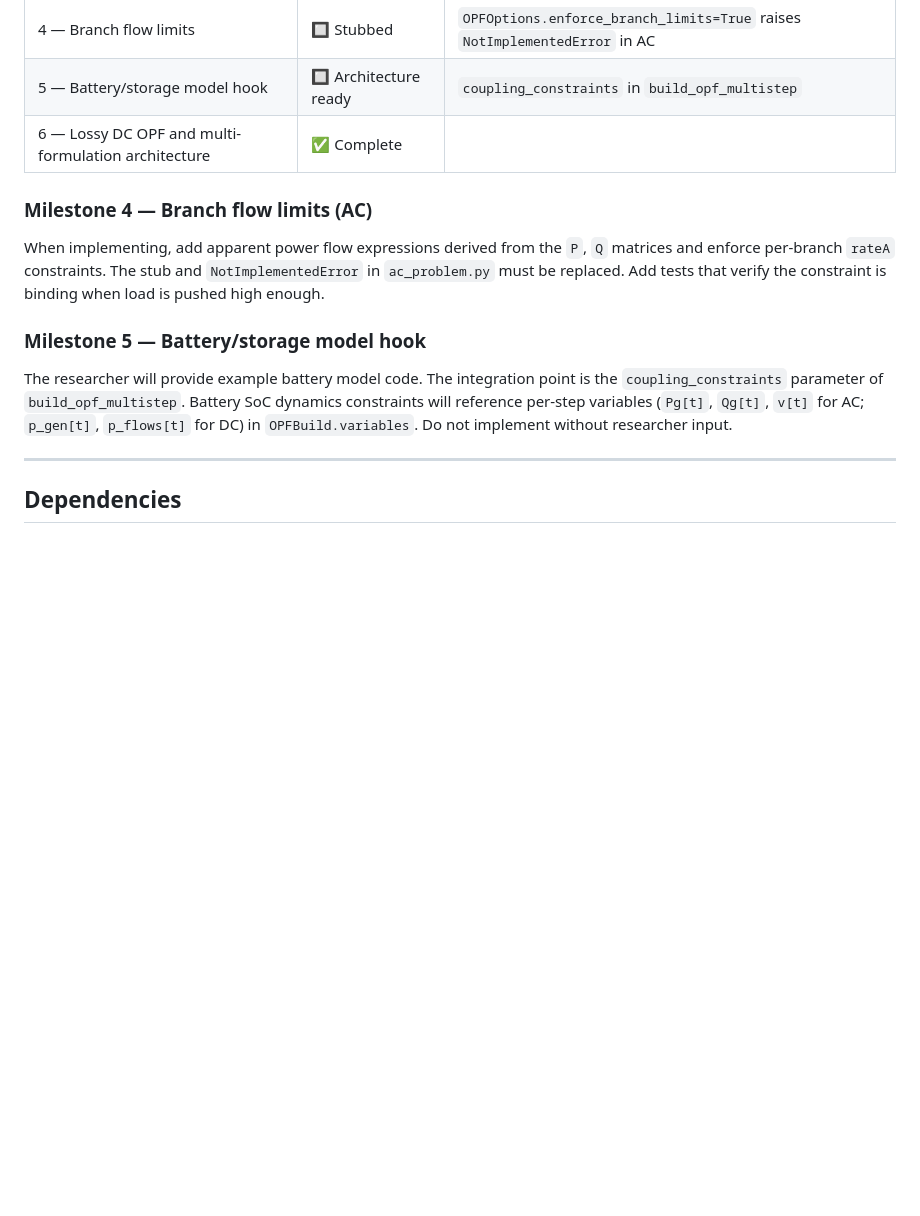
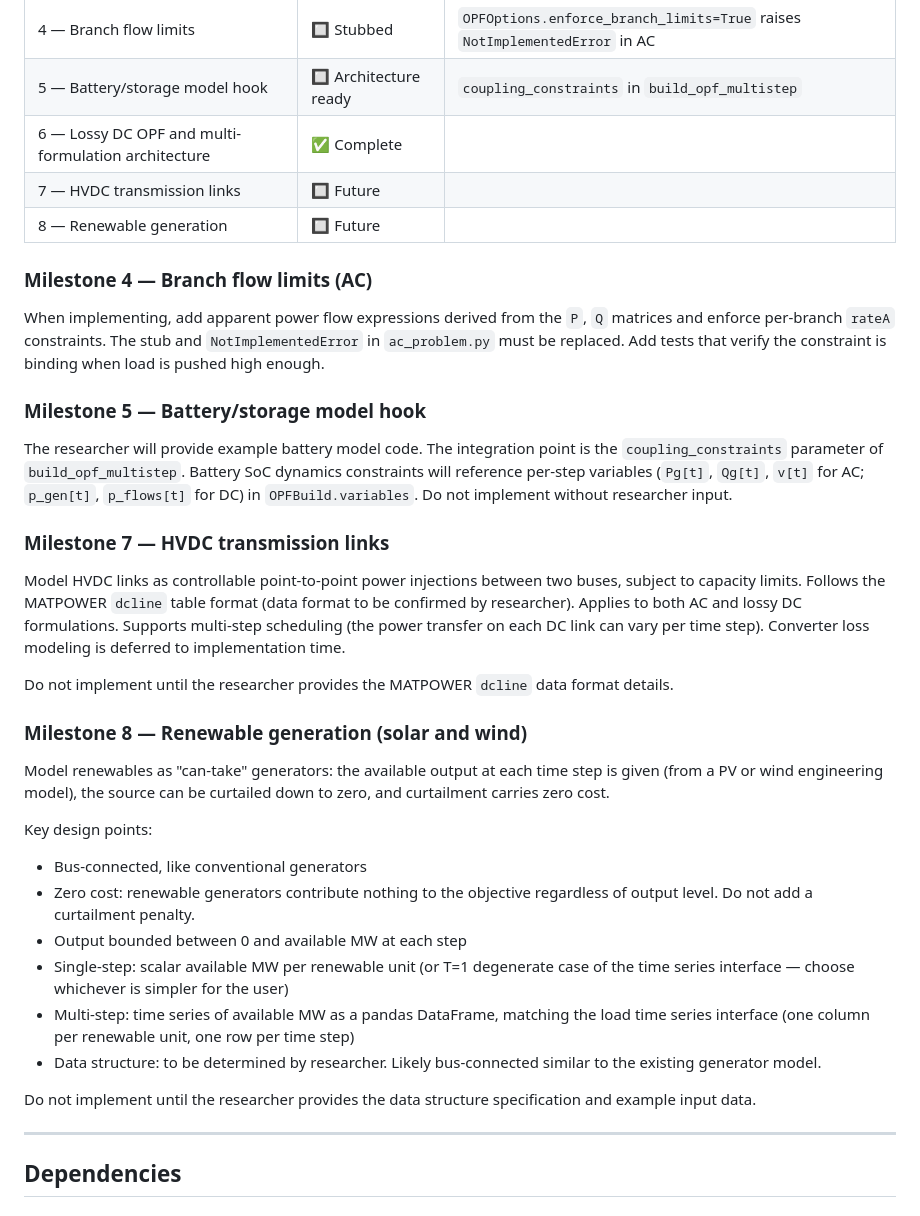
Before and after one commit to cvxgrp/cvxopf, a Markdown page: CLAUDE.md, the part around the change. GitHub-like rendering; blank space fills up the shorter version.

```diff
--- a/CLAUDE.md
+++ b/CLAUDE.md
@@ -283,6 +283,8 @@ Never add pypower to `pyproject.toml`. See fixture generation below.
 | 4 — Branch flow limits | 🔲 Stubbed | `OPFOptions.enforce_branch_limits=True` raises `NotImplementedError` in AC |
 | 5 — Battery/storage model hook | 🔲 Architecture ready | `coupling_constraints` in `build_opf_multistep` |
 | 6 — Lossy DC OPF and multi-formulation architecture | ✅ Complete | |
+| 7 — HVDC transmission links | 🔲 Future | |
+| 8 — Renewable generation | 🔲 Future | |
 
 ### Milestone 4 — Branch flow limits (AC)
 When implementing, add apparent power flow expressions derived from the
@@ -296,6 +298,39 @@ point is the `coupling_constraints` parameter of `build_opf_multistep`.
 Battery SoC dynamics constraints will reference per-step variables
 (`Pg[t]`, `Qg[t]`, `v[t]` for AC; `p_gen[t]`, `p_flows[t]` for DC)
 in `OPFBuild.variables`. Do not implement without researcher input.
+
+### Milestone 7 — HVDC transmission links
+Model HVDC links as controllable point-to-point power injections between
+two buses, subject to capacity limits. Follows the MATPOWER `dcline`
+table format (data format to be confirmed by researcher). Applies to both
+AC and lossy DC formulations. Supports multi-step scheduling (the power
+transfer on each DC link can vary per time step). Converter loss modeling
+is deferred to implementation time.
+
+Do not implement until the researcher provides the MATPOWER `dcline` data
+format details.
+
+### Milestone 8 — Renewable generation (solar and wind)
+Model renewables as "can-take" generators: the available output at each
+time step is given (from a PV or wind engineering model), the source can
+be curtailed down to zero, and curtailment carries zero cost.
+
+Key design points:
+- Bus-connected, like conventional generators
+- Zero cost: renewable generators contribute nothing to the objective
+  regardless of output level. Do not add a curtailment penalty.
+- Output bounded between 0 and available MW at each step
+- Single-step: scalar available MW per renewable unit (or T=1 degenerate
+  case of the time series interface — choose whichever is simpler for
+  the user)
+- Multi-step: time series of available MW as a pandas DataFrame, matching
+  the load time series interface (one column per renewable unit, one row
+  per time step)
+- Data structure: to be determined by researcher. Likely bus-connected
+  similar to the existing generator model.
+
+Do not implement until the researcher provides the data structure
+specification and example input data.
 
 ---
 
```
Also changed, not shown: README.md (+2 -0 lines).
